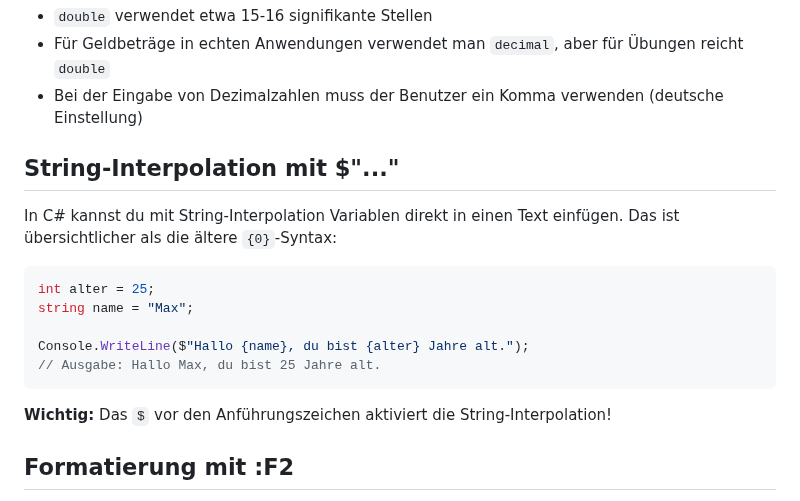
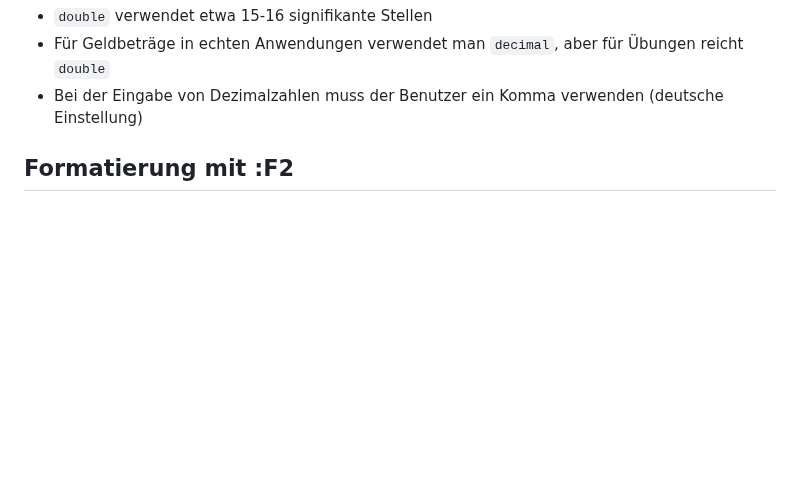
Before and after one commit to comzine/traincsharp, a Markdown page: Beginners/InterestCalc/README.md, the part around one of its changes. Drawn GitHub-style; blank space fills up the shorter version.

Commit message:
refactor: Remove string interpolation example from README

````diff
--- a/Beginners/InterestCalc/README.md
+++ b/Beginners/InterestCalc/README.md
@@ -24,20 +24,6 @@ Console.WriteLine(ergebnis);  // Ausgabe: 33,33333333333333
 - `double` verwendet etwa 15-16 signifikante Stellen
 - Für Geldbeträge in echten Anwendungen verwendet man `decimal`, aber für Übungen reicht `double`
 - Bei der Eingabe von Dezimalzahlen muss der Benutzer ein Komma verwenden (deutsche Einstellung)
-
-## String-Interpolation mit $"..."
-
-In C# kannst du mit String-Interpolation Variablen direkt in einen Text einfügen. Das ist übersichtlicher als die ältere `{0}`-Syntax:
-
-```csharp
-int alter = 25;
-string name = "Max";
-
-Console.WriteLine($"Hallo {name}, du bist {alter} Jahre alt.");
-// Ausgabe: Hallo Max, du bist 25 Jahre alt.
-```
-
-**Wichtig:** Das `$` vor den Anführungszeichen aktiviert die String-Interpolation!
 
 ## Formatierung mit :F2
 
````
Also changed, not shown: other parts of Beginners/InterestCalc/README.md (+1 -1 lines).
